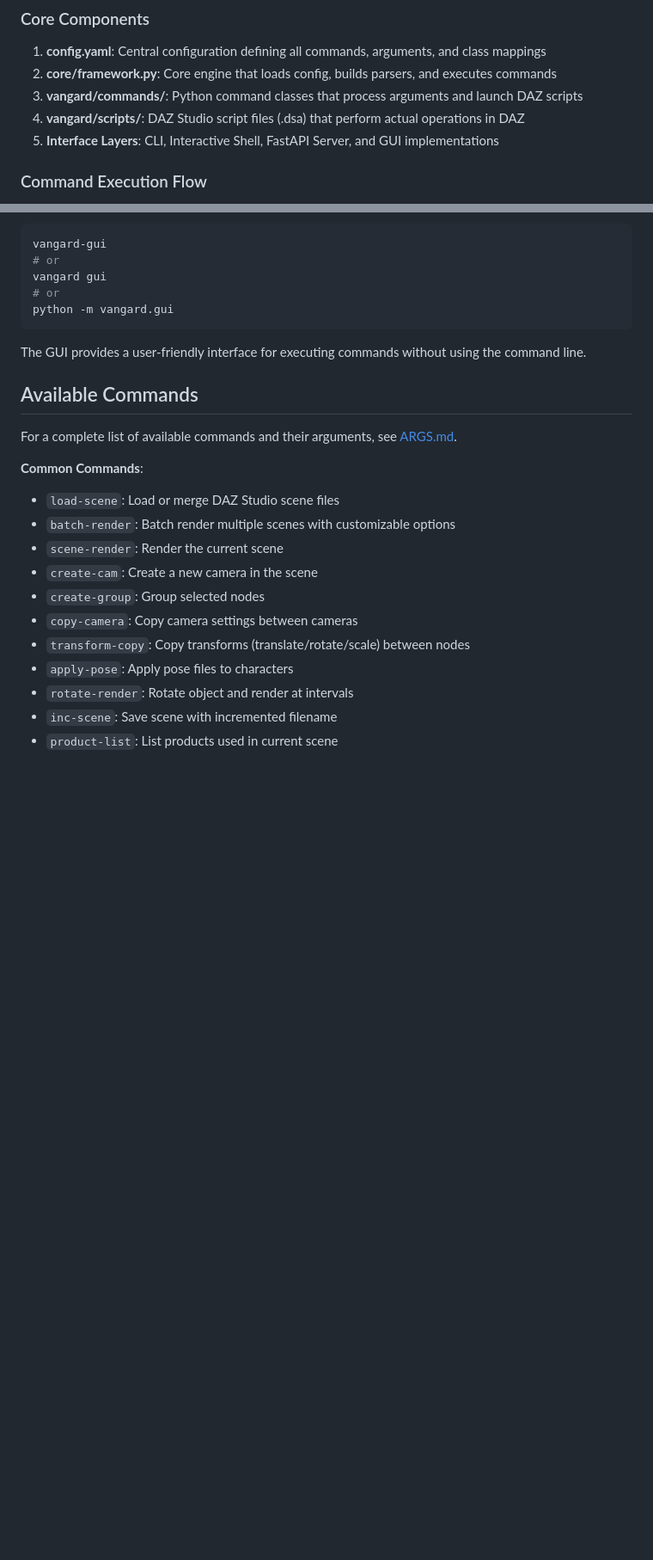
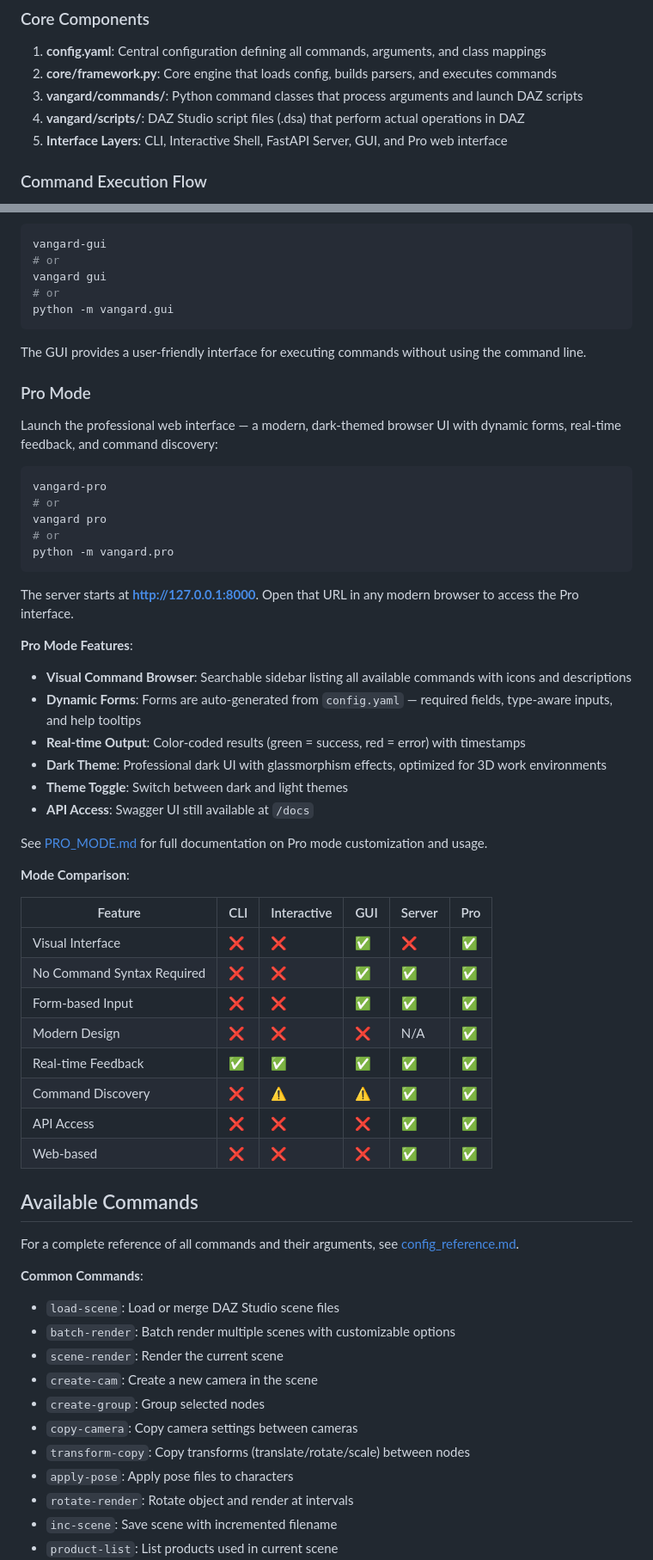
Before and after one commit to bluemoonfoundry/vangard-script-utils, a Markdown page: README.md, 2 parts joined by grey strips. Shown at 86% size. GitHub-like rendering; blank space fills up the shorter version.

````diff
--- a/README.md
+++ b/README.md
@@ -97,7 +99,7 @@ A powerful, configuration-driven command-line utility system that provides stand
 2. **core/framework.py**: Core engine that loads config, builds parsers, and executes commands
 3. **vangard/commands/**: Python command classes that process arguments and launch DAZ scripts
 4. **vangard/scripts/**: DAZ Studio script files (.dsa) that perform actual operations in DAZ
-5. **Interface Layers**: CLI, Interactive Shell, FastAPI Server, and GUI implementations
+5. **Interface Layers**: CLI, Interactive Shell, FastAPI Server, GUI, and Pro web interface
 
 ### Command Execution Flow
 
@@ -317,9 +323,46 @@ python -m vangard.gui
 
 The GUI provides a user-friendly interface for executing commands without using the command line.
 
+### Pro Mode
+
+Launch the professional web interface — a modern, dark-themed browser UI with dynamic forms, real-time feedback, and command discovery:
+
+```bash
+vangard-pro
+# or
+vangard pro
+# or
+python -m vangard.pro
+```
+
+The server starts at **http://127.0.0.1:8000**. Open that URL in any modern browser to access the Pro interface.
+
+**Pro Mode Features**:
+- **Visual Command Browser**: Searchable sidebar listing all available commands with icons and descriptions
+- **Dynamic Forms**: Forms are auto-generated from `config.yaml` — required fields, type-aware inputs, and help tooltips
+- **Real-time Output**: Color-coded results (green = success, red = error) with timestamps
+- **Dark Theme**: Professional dark UI with glassmorphism effects, optimized for 3D work environments
+- **Theme Toggle**: Switch between dark and light themes
+- **API Access**: Swagger UI still available at `/docs`
+
+See [PRO_MODE.md](PRO_MODE.md) for full documentation on Pro mode customization and usage.
+
+**Mode Comparison**:
+
+| Feature | CLI | Interactive | GUI | Server | Pro |
+|---------|-----|-------------|-----|--------|-----|
+| Visual Interface | ❌ | ❌ | ✅ | ❌ | ✅ |
+| No Command Syntax Required | ❌ | ❌ | ✅ | ✅ | ✅ |
+| Form-based Input | ❌ | ❌ | ✅ | ✅ | ✅ |
+| Modern Design | ❌ | ❌ | ❌ | N/A | ✅ |
+| Real-time Feedback | ✅ | ✅ | ✅ | ✅ | ✅ |
+| Command Discovery | ❌ | ⚠️ | ⚠️ | ✅ | ✅ |
+| API Access | ❌ | ❌ | ❌ | ✅ | ✅ |
+| Web-based | ❌ | ❌ | ❌ | ✅ | ✅ |
+
 ## Available Commands
 
-For a complete list of available commands and their arguments, see [ARGS.md](ARGS.md).
+For a complete reference of all commands and their arguments, see [config_reference.md](config_reference.md).
 
 **Common Commands**:
 
````
Also changed, not shown: other parts of README.md (+56 -80 lines).
